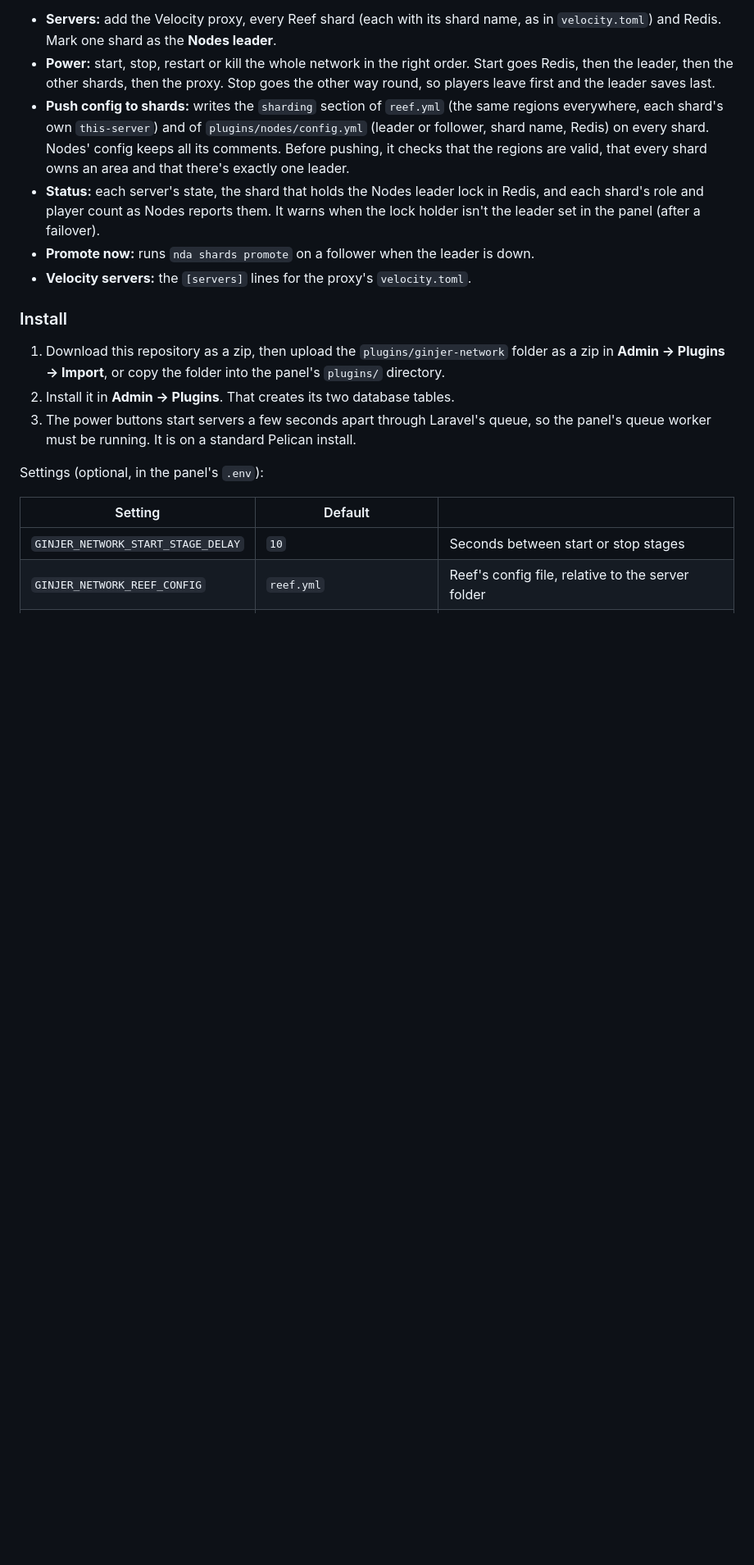
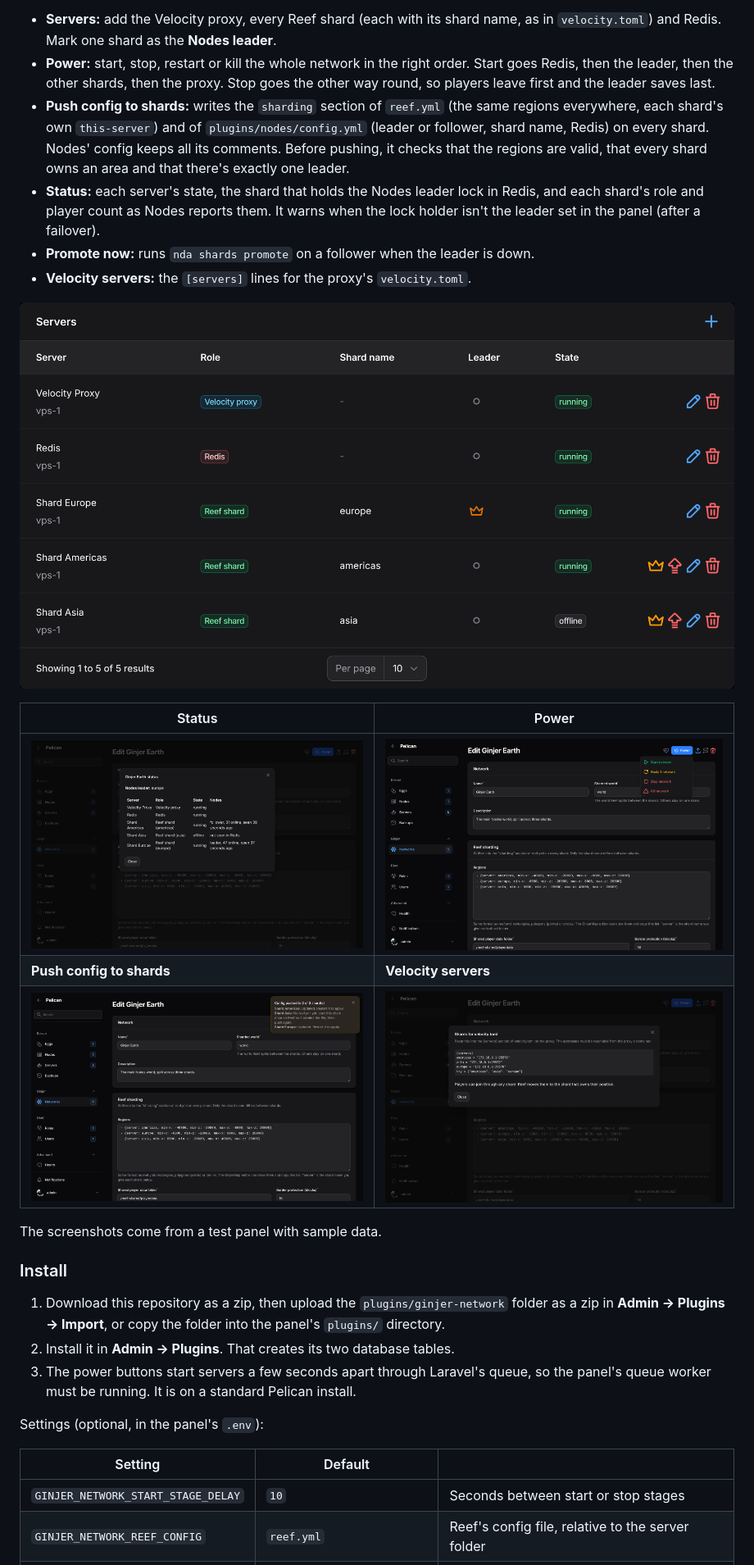
Before and after one commit to ginjerul/ginjer-panel, a Markdown page: README.md, the part around one of its changes. Shown at 82% size. Rendered like a GitHub page; pictures changed too: docs/screenshots/power.png (added), docs/screenshots/push.png (added), docs/screenshots/servers.png (added); blank space fills up the shorter version.

```diff
--- a/README.md
+++ b/README.md
@@ -19,6 +19,16 @@ Under **Ginjer → Networks** in the admin area, a network groups the servers th
 - **Status:** each server's state, the shard that holds the Nodes leader lock in Redis, and each shard's role and player count as Nodes reports them. It warns when the lock holder isn't the leader set in the panel (after a failover).
 - **Promote now:** runs `nda shards promote` on a follower when the leader is down.
 - **Velocity servers:** the `[servers]` lines for the proxy's `velocity.toml`.
+
+![The servers in a network: proxy, Redis and three Reef shards, with the Nodes leader marked](docs/screenshots/servers.png)
+
+| Status | Power |
+|---|---|
+| ![Status: the Nodes leader and each shard's role and players, read from Redis](docs/screenshots/status.png) | ![Power menu: start, restart, stop or kill the network](docs/screenshots/power.png) |
+| **Push config to shards** | **Velocity servers** |
+| ![Push result: two shards updated, one skipped because it has never started](docs/screenshots/push.png) | ![The velocity.toml lines for the shards](docs/screenshots/velocity.png) |
+
+The screenshots come from a test panel with sample data.
 
 ### Install
 
```
Also changed, not shown: other parts of README.md (+1 -1 lines), 5 other files.
